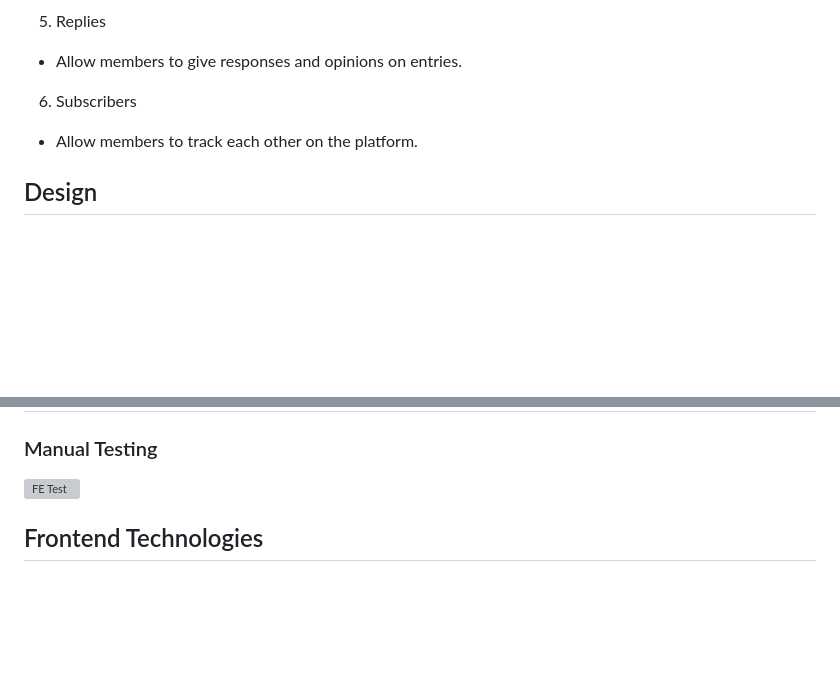
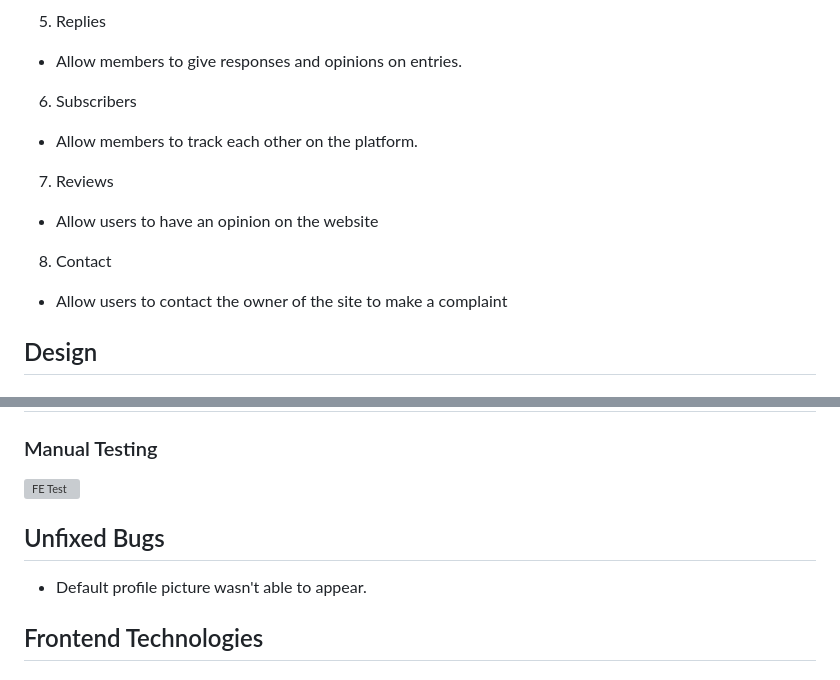
Before and after one commit to dinakidane/drf-api-trav, a Markdown page: README.md, 2 parts joined by grey strips. Drawn GitHub-style; blank space fills up the shorter version; grey boxes are pictures that could not be loaded.

```diff
--- a/README.md
+++ b/README.md
@@ -367,6 +367,12 @@ Users can also see the number of favourites and replies on each post. Clicking o
 6. Subscribers
 -  Allow members to track each other on the platform.
 
+7. Reviews
+- Allow users to have an opinion on the website
+
+8. Contact
+- Allow users to contact the owner of the site to make a complaint
+
 ## Design
 
 ### Colour Scheme
@@ -403,6 +409,9 @@ Users can also see the number of favourites and replies on each post. Clicking o
 
 ![FE Test](https://res.cloudinary.com/dgq43ynzg/image/upload/v1728010796/Screenshot_2024-10-04_at_03.55.15_casuw4.png)
 
+## Unfixed Bugs
+
+- Default profile picture wasn't able to appear.
 
 ## Frontend Technologies
 
```
